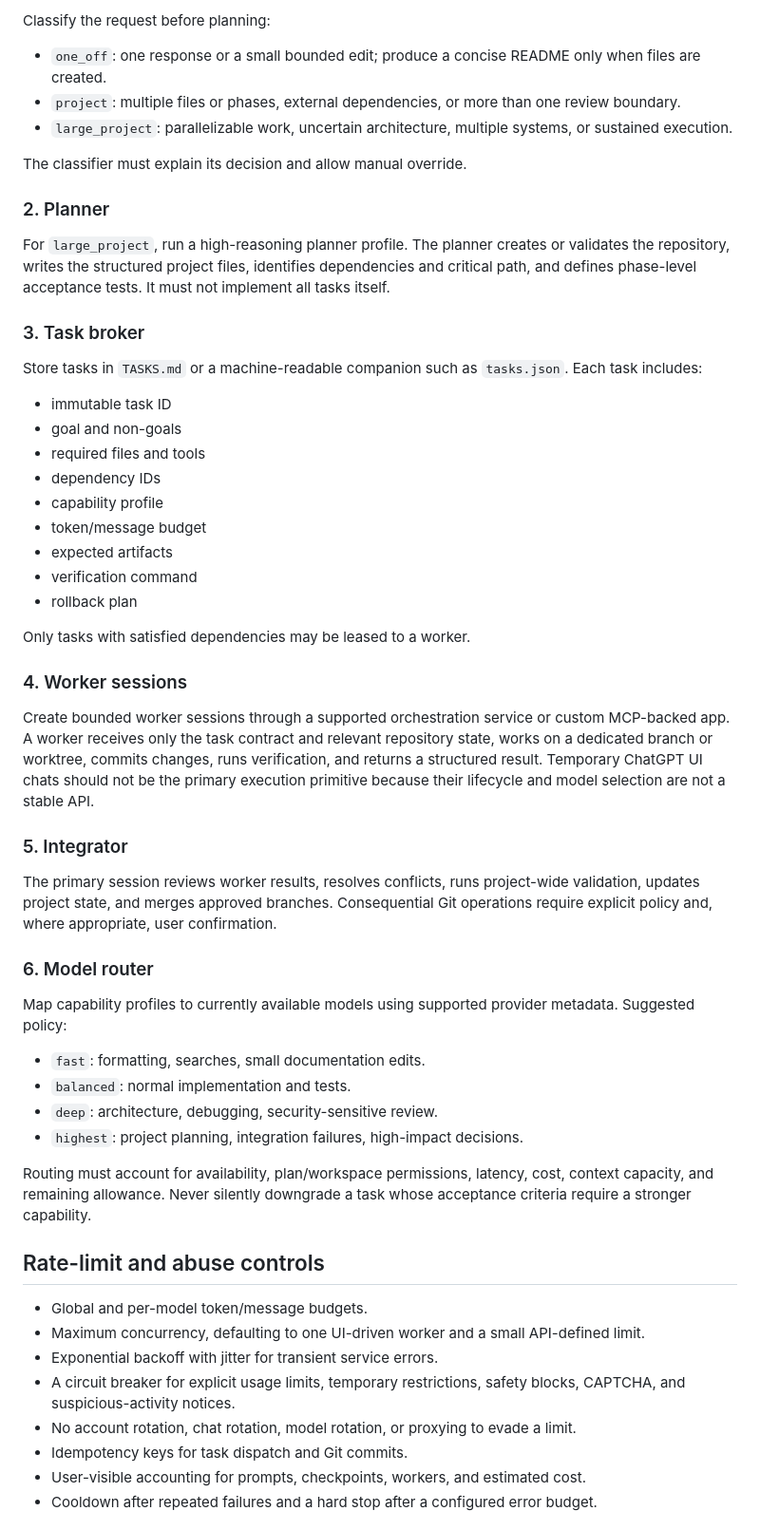
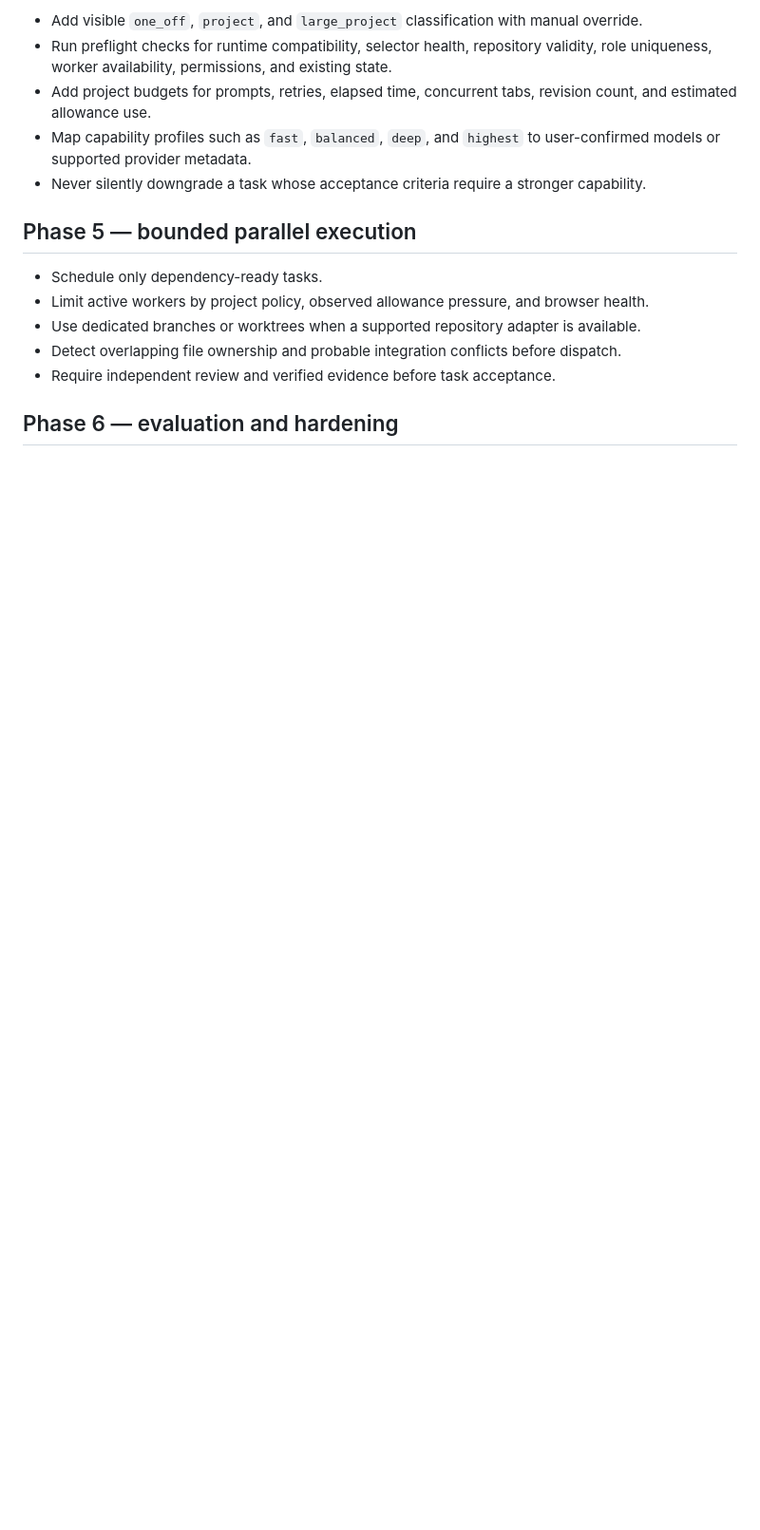
Before and after one commit to OssaBellator/autoprompter, a Markdown page: docs/MULTI_AGENT_ROADMAP.md, the part around one of its changes. Shown at 95% size. Drawn GitHub-style; blank space fills up the shorter version.

```diff
--- a/docs/MULTI_AGENT_ROADMAP.md
+++ b/docs/MULTI_AGENT_ROADMAP.md
@@ -37,59 +59,17 @@ The repository is the source of truth. Each phase should maintain small, structu
 
-Classify the request before planning:
+- Add visible `one_off`, `project`, and `large_project` classification with manual override.
+- Run preflight checks for runtime compatibility, selector health, repository validity, role uniqueness, worker availability, permissions, and existing state.
+- Add project budgets for prompts, retries, elapsed time, concurrent tabs, revision count, and estimated allowance use.
+- Map capability profiles such as `fast`, `balanced`, `deep`, and `highest` to user-confirmed models or supported provider metadata.
+- Never silently downgrade a task whose acceptance criteria require a stronger capability.
 
-- `one_off`: one response or a small bounded edit; produce a concise README only when files are created.
-- `project`: multiple files or phases, external dependencies, or more than one review boundary.
-- `large_project`: parallelizable work, uncertain architecture, multiple systems, or sustained execution.
+## Phase 5 — bounded parallel execution
 
-The classifier must explain its decision and allow manual override.
+- Schedule only dependency-ready tasks.
+- Limit active workers by project policy, observed allowance pressure, and browser health.
+- Use dedicated branches or worktrees when a supported repository adapter is available.
+- Detect overlapping file ownership and probable integration conflicts before dispatch.
+- Require independent review and verified evidence before task acceptance.
 
-### 2. Planner
+## Phase 6 — evaluation and hardening
 
-For `large_project`, run a high-reasoning planner profile. The planner creates or validates the repository, writes the structured project files, identifies dependencies and critical path, and defines phase-level acceptance tests. It must not implement all tasks itself.
-
-### 3. Task broker
-
-Store tasks in `TASKS.md` or a machine-readable companion such as `tasks.json`. Each task includes:
-
-- immutable task ID
-- goal and non-goals
-- required files and tools
-- dependency IDs
-- capability profile
-- token/message budget
-- expected artifacts
-- verification command
-- rollback plan
-
-Only tasks with satisfied dependencies may be leased to a worker.
-
-### 4. Worker sessions
-
-Create bounded worker sessions through a supported orchestration service or custom MCP-backed app. A worker receives only the task contract and relevant repository state, works on a dedicated branch or worktree, commits changes, runs verification, and returns a structured result. Temporary ChatGPT UI chats should not be the primary execution primitive because their lifecycle and model selection are not a stable API.
-
-### 5. Integrator
-
-The primary session reviews worker results, resolves conflicts, runs project-wide validation, updates project state, and merges approved branches. Consequential Git operations require explicit policy and, where appropriate, user confirmation.
-
-### 6. Model router
-
-Map capability profiles to currently available models using supported provider metadata. Suggested policy:
-
-- `fast`: formatting, searches, small documentation edits.
-- `balanced`: normal implementation and tests.
-- `deep`: architecture, debugging, security-sensitive review.
-- `highest`: project planning, integration failures, high-impact decisions.
-
-Routing must account for availability, plan/workspace permissions, latency, cost, context capacity, and remaining allowance. Never silently downgrade a task whose acceptance criteria require a stronger capability.
-
-## Rate-limit and abuse controls
-
-- Global and per-model token/message budgets.
-- Maximum concurrency, defaulting to one UI-driven worker and a small API-defined limit.
-- Exponential backoff with jitter for transient service errors.
-- A circuit breaker for explicit usage limits, temporary restrictions, safety blocks, CAPTCHA, and suspicious-activity notices.
-- No account rotation, chat rotation, model rotation, or proxying to evade a limit.
-- Idempotency keys for task dispatch and Git commits.
-- User-visible accounting for prompts, checkpoints, workers, and estimated cost.
-- Cooldown after repeated failures and a hard stop after a configured error budget.
-
```
Also changed, not shown: other parts of docs/MULTI_AGENT_ROADMAP.md (+55 -61 lines).
